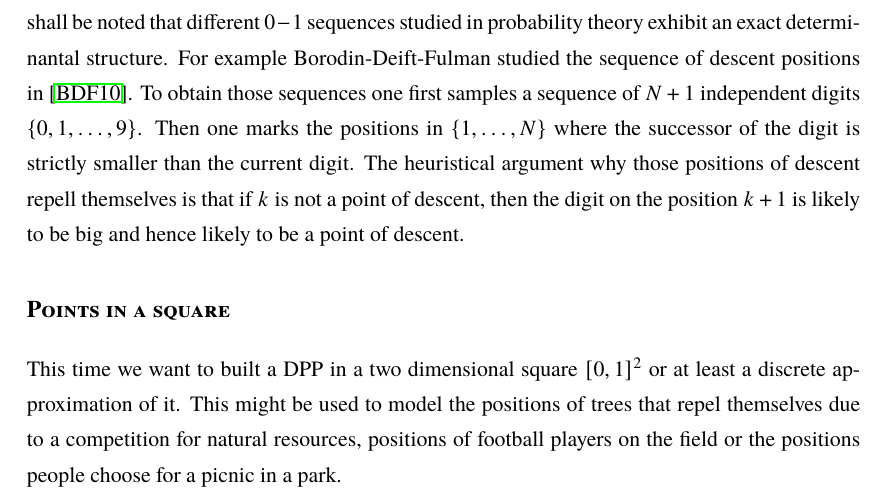
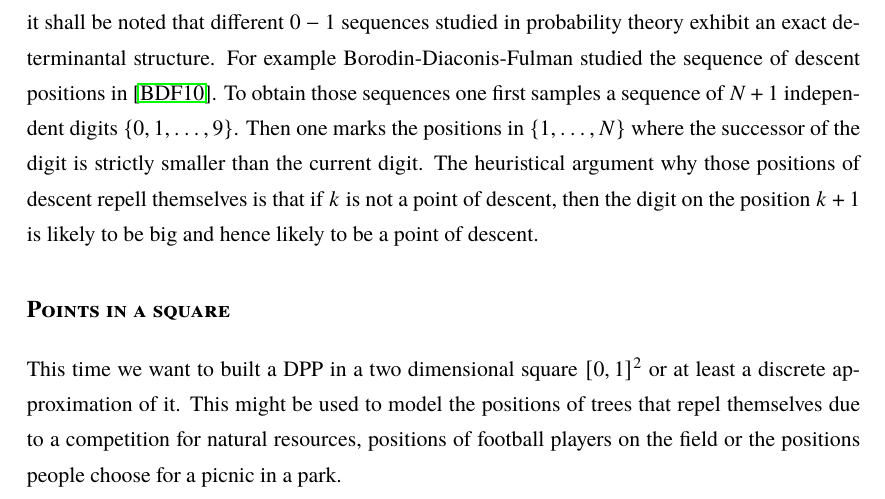
Before and after one commit to muellerjohannes/thesis-write-up, a LaTeX thesis (MSc-thesis.tex, which reads dpps-basics.tex): part of page 31 of 129, cut so that both start at the same text. Compiled offline with pdfLaTeX; the source files are stored in an older character set and shown here as Unicode; a missing font is replaced by an installed copy or a similar font.

Commit message:
Third final version.

```diff
--- a/dpps-basics.tex
+++ b/dpps-basics.tex
@@ -758,7 +758,7 @@ We will consider \(0-1\) sequences of length 30 and therefore set \(\mathcal Y \
 \end{equation*}
 Although the first sequence might actually look more random at first, this is the one generated by the DPP and on second sight one realises that the positions of the ones are rather spread out, i.e. negatively correlated. Indeed in the first sequence the longest chain of zeros or ones is of length three, in the second one of length seven. The amount of changes between zero and one is \(22\) in the first sequence and only \(14\) in the second sequence.%\todo{comment on \(0-1\) sequences arising from random digit sequence}
 
-Although the DPP presented above incorporates some of the properties one might expect from a \(0-1\) sequence created by a human, this process will not be exactly determinantal. However, it shall be noted that different \(0-1\) sequences studied in probability theory exhibit an exact determinantal structure. For example Borodin-Deift-Fulman  studied the sequence of descent positions in \cite{borodin2010adding}. To obtain those sequences one first samples a sequence of \(N+1\) independent digits \(\left\{ 0, 1, \dots, 9\right\}\). Then one marks the positions in \(\left\{ 1, \dots, N\right\}\) where the successor of the digit is strictly smaller than the current digit. The heuristical argument why those positions of descent repell themselves is that if \(k\) is not a point of descent, then the digit on the position \(k+1\) is likely to be big and hence likely to be a point of descent.
+Although the DPP presented above incorporates some of the properties one might expect from a \(0-1\) sequence created by a human, this process will not be exactly determinantal. However, it shall be noted that different \(0-1\) sequences studied in probability theory exhibit an exact determinantal structure. For example Borodin-Diaconis-Fulman studied the sequence of descent positions in \cite{borodin2010adding}. To obtain those sequences one first samples a sequence of \(N+1\) independent digits \(\left\{ 0, 1, \dots, 9\right\}\). Then one marks the positions in \(\left\{ 1, \dots, N\right\}\) where the successor of the digit is strictly smaller than the current digit. The heuristical argument why those positions of descent repell themselves is that if \(k\) is not a point of descent, then the digit on the position \(k+1\) is likely to be big and hence likely to be a point of descent.
 
 \subsubsection{Points in a square}
 
```
Also changed, not shown: MSc-thesis.pdf, 1 other file.
